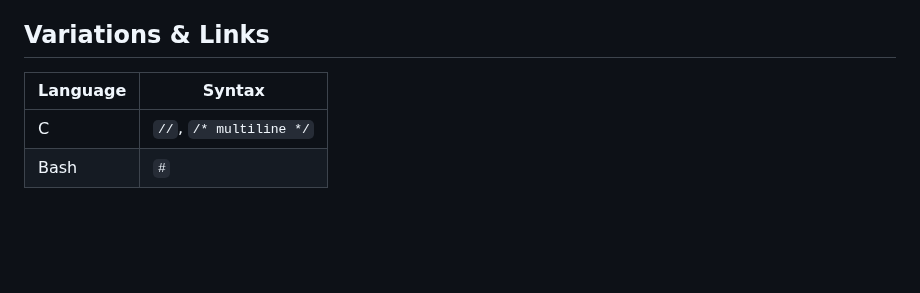
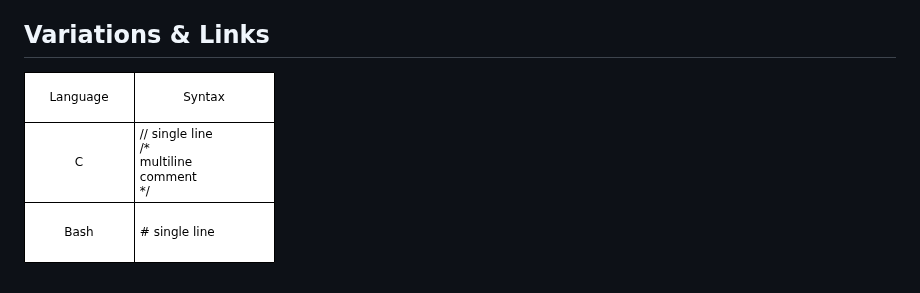
Before and after one commit to GodoSmed/Notes, a Markdown page: Zettelkasten/comments.md, the part around the change. Drawn GitHub-style; pictures changed too: Resources/Media/comments.drawio.png (added); blank space fills up the shorter version.

```diff
--- a/Zettelkasten/comments.md
+++ b/Zettelkasten/comments.md
@@ -21,7 +21,4 @@ Every character inside a comment is ignored by the compiler
 
 ## Variations & Links
 
-| Language | Syntax                 |
-| -------- | ----------------------- |
-| C        | `//`, `/* multiline */` |
-| Bash     | `#`                     |
+![comments](/Resources/Media/comments.drawio.png)
```
Also changed, not shown: Zettelkasten/primitive-data-types.md (+1 -1 lines).
